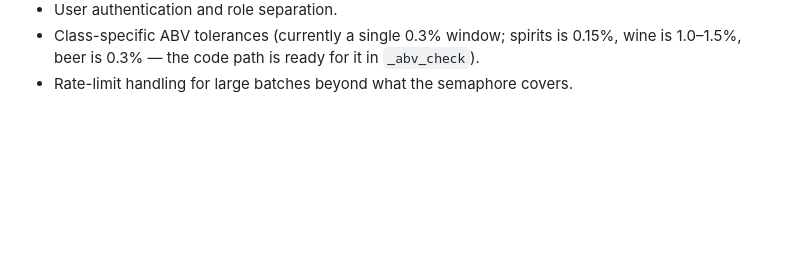
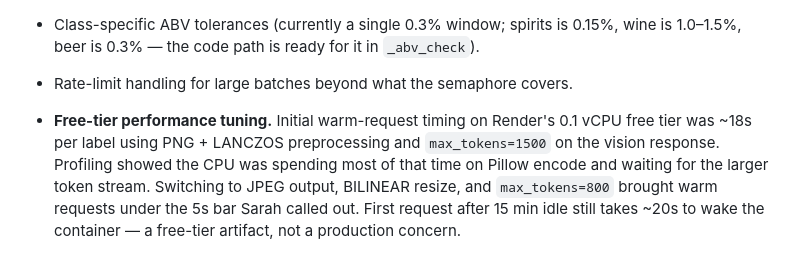
Before and after one commit to krayvyn/Treasury-Test, a Markdown page: README.md, the part around the change. Rendered like a GitHub page; blank space fills up the shorter version.

```diff
--- a/README.md
+++ b/README.md
@@ -125,3 +125,12 @@ weren't overlooked:
   is 0.15%, wine is 1.0–1.5%, beer is 0.3% — the code path is ready for it
   in `_abv_check`).
 - Rate-limit handling for large batches beyond what the semaphore covers.
+
+- **Free-tier performance tuning.** Initial warm-request timing on Render's
+  0.1 vCPU free tier was ~18s per label using PNG + LANCZOS preprocessing
+  and `max_tokens=1500` on the vision response. Profiling showed the CPU
+  was spending most of that time on Pillow encode and waiting for the
+  larger token stream. Switching to JPEG output, BILINEAR resize, and
+  `max_tokens=800` brought warm requests under the 5s bar Sarah called out.
+  First request after 15 min idle still takes ~20s to wake the container
+  — a free-tier artifact, not a production concern.
```
